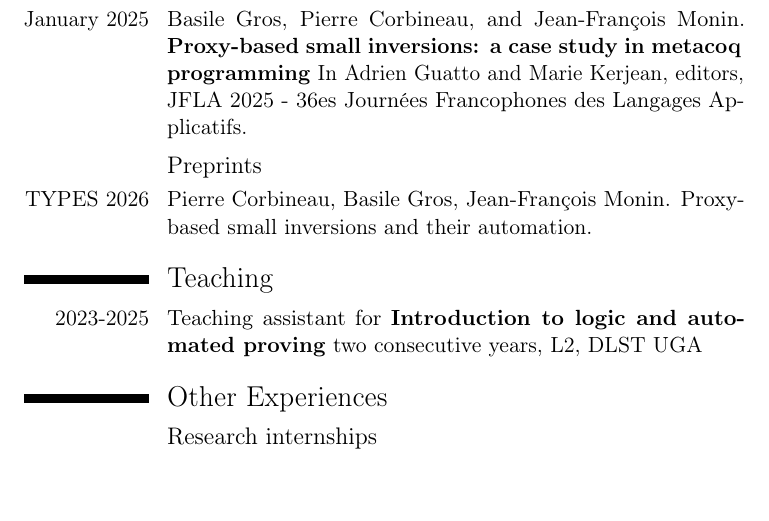
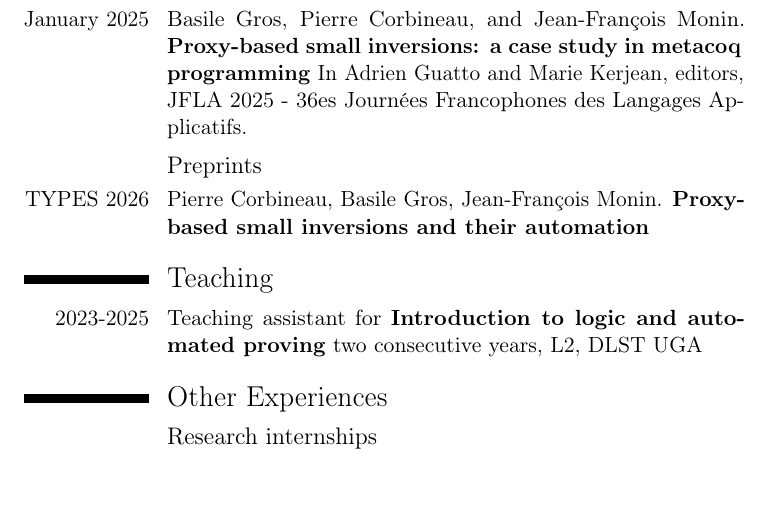
Before and after one commit to BasileGros/basilegros.github.io, a LaTeX CV (CV.tex): part of page 1 of 2, cut so that both start at the same text. Compiled offline with pdfLaTeX.

Commit message:
Add link preprint.

```diff
--- a/CV.tex
+++ b/CV.tex
@@ -23,7 +23,7 @@
 \cvitem{January 2025}{Basile Gros, Pierre Corbineau, and Jean-François Monin. \href{https://hal.science/hal-04859450v1}{\textbf{Proxy-based small inversions: a case study in metacoq programming}} In Adrien Guatto and Marie Kerjean, editors, JFLA 2025 - 36es Journées Francophones des Langages Applicatifs.}
 
 \subsection{Preprints}
-\cvitem{TYPES 2026}{Pierre Corbineau, Basile Gros, Jean-François Monin. Proxy-based small inversions and their automation.}
+\cvitem{TYPES 2026}{Pierre Corbineau, Basile Gros, Jean-François Monin. \href{https://hal.science/hal-05469909}{\textbf{Proxy-based small inversions and their automation}}}
 
 \section{Teaching}
 \cvitem{2023-2025}{Teaching assistant for \textbf{Introduction to logic and automated proving} two consecutive years, L2, DLST UGA}
```
Also changed, not shown: CV.pdf.
